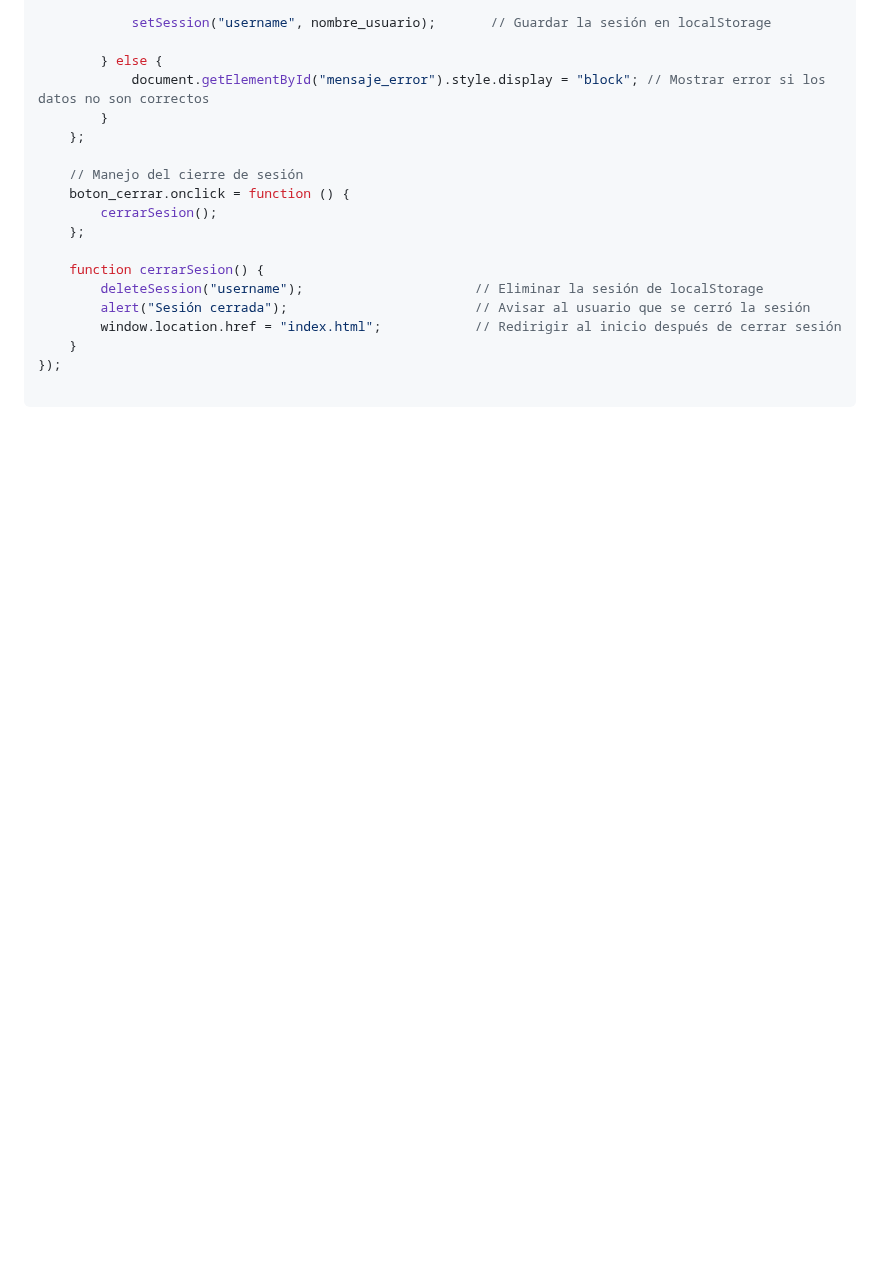
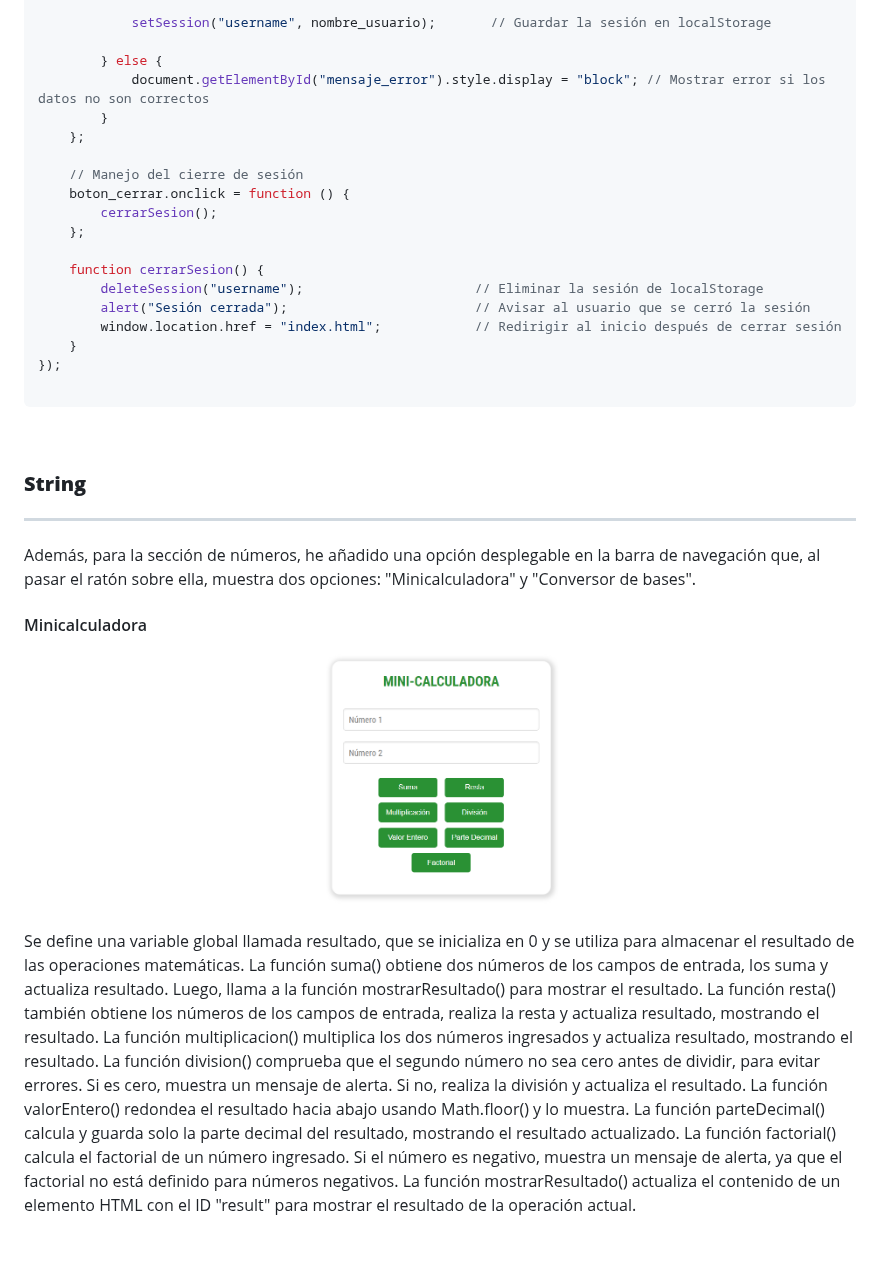
Before and after one commit to albaromero6/PortFolio-JS-ES6, a Markdown page: README.md, the part around the change. Rendered like a GitHub page; blank space fills up the shorter version.

````diff
--- a/README.md
+++ b/README.md
@@ -381,5 +381,13 @@ document.addEventListener("DOMContentLoaded", function () {
 
 ```
 <br>
-
+<h3><strong>String</strong></h3>
+<hr>
+Además, para la sección de números, he añadido una opción desplegable en la barra de navegación que, al pasar el ratón sobre ella, muestra dos opciones: "Minicalculadora" y "Conversor de bases".
 <br>
+<h4>Minicalculadora</h4>
+<p align="center">
+  <img src="CuartaEntrega/assets/Minicalculadora.png" alt="Descripción de la imagen" width="30%">
+</p>
+<p>Se define una variable global llamada resultado, que se inicializa en 0 y se utiliza para almacenar el resultado de las operaciones matemáticas. La función suma() obtiene dos números de los campos de entrada, los suma y actualiza resultado. Luego, llama a la función mostrarResultado() para mostrar el resultado. La función resta() también obtiene los números de los campos de entrada, realiza la resta y actualiza resultado, mostrando el resultado. La función multiplicacion() multiplica los dos números ingresados y actualiza resultado, mostrando el resultado. La función division() comprueba que el segundo número no sea cero antes de dividir, para evitar errores. Si es cero, muestra un mensaje de alerta. Si no, realiza la división y actualiza el resultado. La función valorEntero() redondea el resultado hacia abajo usando Math.floor() y lo muestra. La función parteDecimal() calcula y guarda solo la parte decimal del resultado, mostrando el resultado actualizado. La función factorial() calcula el factorial de un número ingresado. Si el número es negativo, muestra un mensaje de alerta, ya que el factorial no está definido para números negativos. La función mostrarResultado() actualiza el contenido de un elemento HTML con el ID "result" para mostrar el resultado de la operación actual.</p>
+<br>
````
